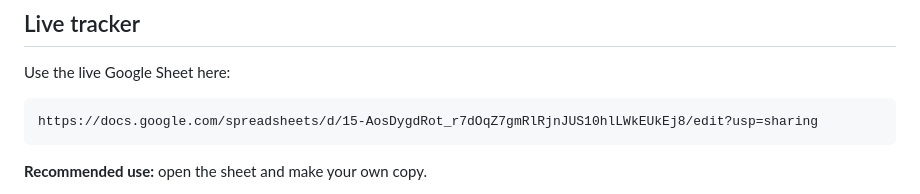
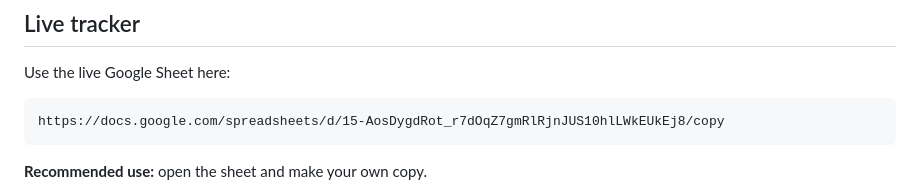
Before and after one commit to dlealv/panini-wc-2026-gsheet-tracker, a Markdown page: README.md, the part around the change. Drawn GitHub-style.

Commit message:
Change Google Sheets link to copy version
Updated Google Sheets link to a copyable version.

````diff
--- a/README.md
+++ b/README.md
@@ -15,7 +15,7 @@ Track your collection, duplicates, missing stickers, swap summary, and possible
 Use the live Google Sheet here:
 
 ```text
-https://docs.google.com/spreadsheets/d/15-AosDygdRot_r7dOqZ7gmRlRjnJUS10hlLWkEUkEj8/edit?usp=sharing
+https://docs.google.com/spreadsheets/d/15-AosDygdRot_r7dOqZ7gmRlRjnJUS10hlLWkEUkEj8/copy
 ```
 
 **Recommended use:** open the sheet and make your own copy.
````
